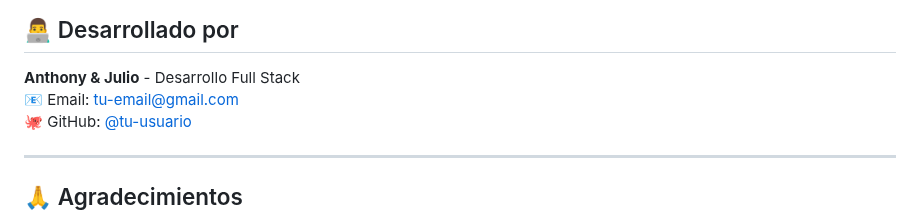
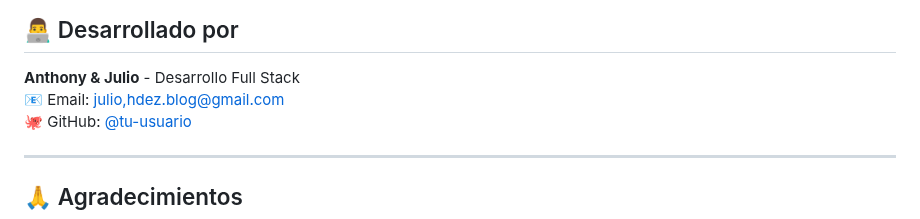
Before and after one commit to jchp95/SG-Alquileres, a Markdown page: README.md, the part around the change. Rendered like a GitHub page.

Commit message:
Act Readme

```diff
--- a/README.md
+++ b/README.md
@@ -329,7 +329,7 @@ Este proyecto está licenciado bajo la **MIT License** - ver el archivo [LICENSE
 ## 👨‍💻 Desarrollado por
 
 **Anthony & Julio** - Desarrollo Full Stack
-📧 Email: [tu-email@gmail.com](mailto:tu-email@gmail.com)
+📧 Email: [julio,hdez.blog@gmail.com](mailto:julio,hdez.blog@gmail.com)
 🐙 GitHub: [@tu-usuario](https://github.com/tu-usuario)
 
 ---
```
